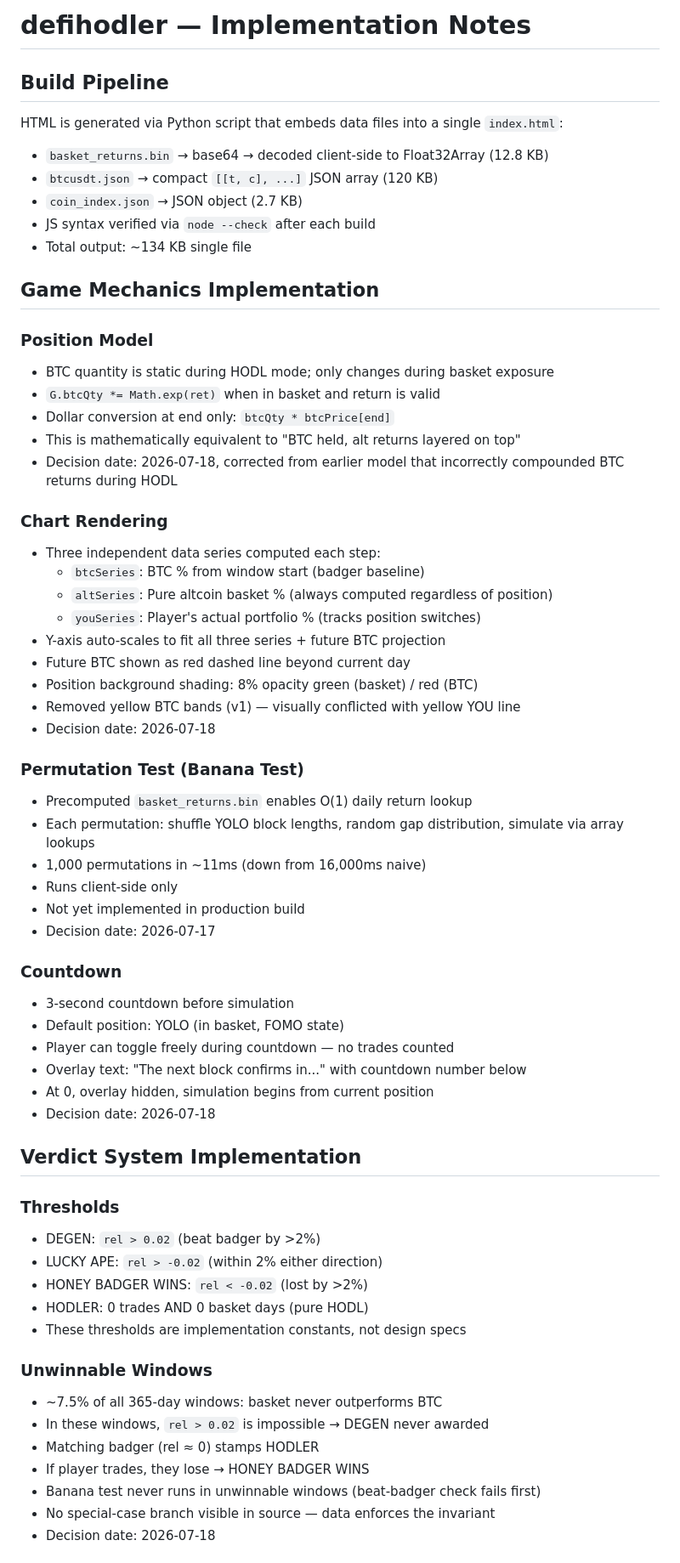
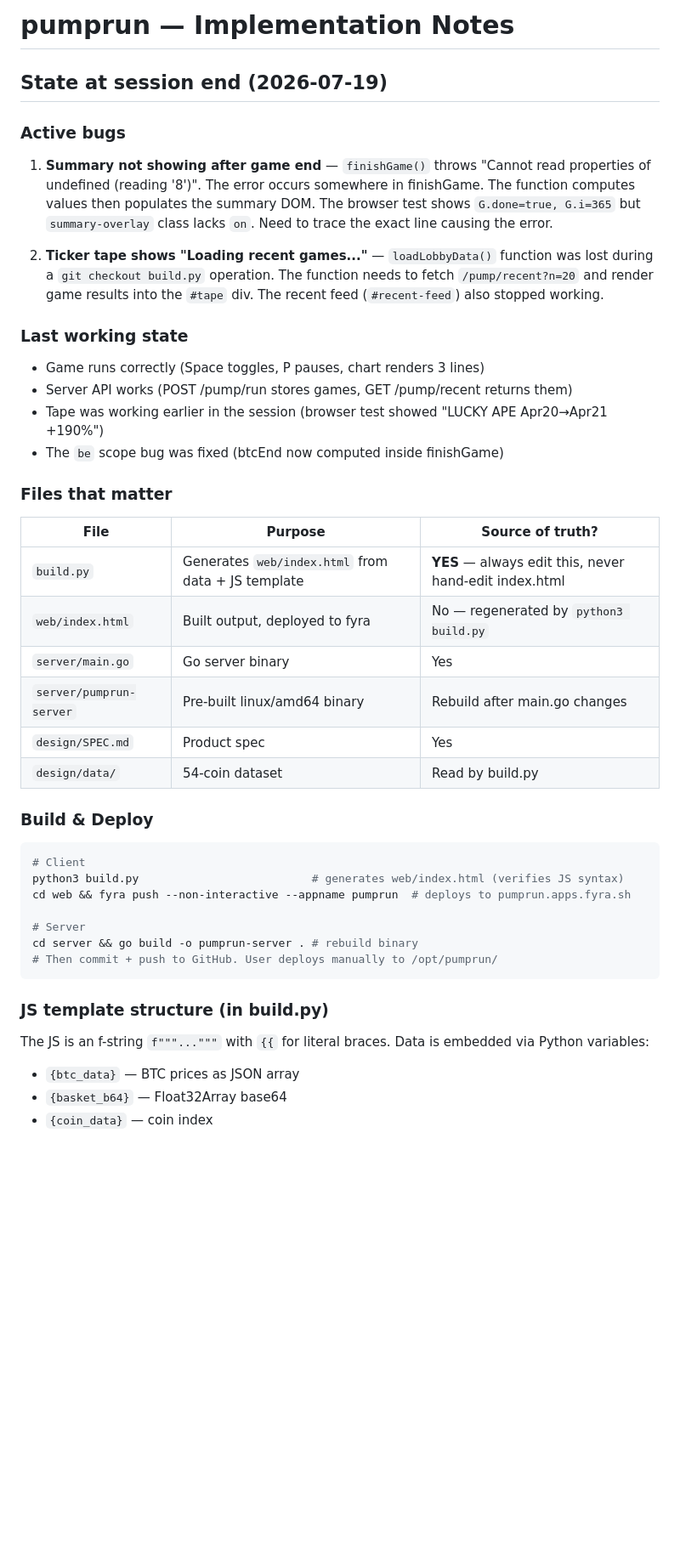
Before and after one commit to alvinjiang/pumprun, a Markdown page: design/NOTES.md, the part around one of its changes. Shown at 85% size. Rendered like a GitHub page; blank space fills up the shorter version.

Commit message:
Add comprehensive implementation notes for next session

````diff
--- a/design/NOTES.md
+++ b/design/NOTES.md
@@ -1,65 +1,44 @@
-# defihodler — Implementation Notes
+# pumprun — Implementation Notes
 
-## Build Pipeline
+## State at session end (2026-07-19)
 
-HTML is generated via Python script that embeds data files into a single `index.html`:
-- `basket_returns.bin` → base64 → decoded client-side to Float32Array (12.8 KB)
-- `btcusdt.json` → compact `[[t, c], ...]` JSON array (120 KB)
-- `coin_index.json` → JSON object (2.7 KB)
-- JS syntax verified via `node --check` after each build
-- Total output: ~134 KB single file
+### Active bugs
+1. **Summary not showing after game end** — `finishGame()` throws "Cannot read properties of undefined (reading '8')". The error occurs somewhere in finishGame. The function computes values then populates the summary DOM. The browser test shows `G.done=true, G.i=365` but `summary-overlay` class lacks `on`. Need to trace the exact line causing the error.
 
-## Game Mechanics Implementation
+2. **Ticker tape shows "Loading recent games..."** — `loadLobbyData()` function was lost during a `git checkout build.py` operation. The function needs to fetch `/pump/recent?n=20` and render game results into the `#tape` div. The recent feed (`#recent-feed`) also stopped working.
 
-### Position Model
-- BTC quantity is static during HODL mode; only changes during basket exposure
-- `G.btcQty *= Math.exp(ret)` when in basket and return is valid
-- Dollar conversion at end only: `btcQty * btcPrice[end]`
-- This is mathematically equivalent to "BTC held, alt returns layered on top"
-- Decision date: 2026-07-18, corrected from earlier model that incorrectly compounded BTC returns during HODL
+### Last working state
+- Game runs correctly (Space toggles, P pauses, chart renders 3 lines)
+- Server API works (POST /pump/run stores games, GET /pump/recent returns them)
+- Tape was working earlier in the session (browser test showed "LUCKY APE Apr20→Apr21 +190%")
+- The `be` scope bug was fixed (btcEnd now computed inside finishGame)
 
-### Chart Rendering
-- Three independent data series computed each step:
-  - `btcSeries`: BTC % from window start (badger baseline)
-  - `altSeries`: Pure altcoin basket % (always computed regardless of position)
-  - `youSeries`: Player's actual portfolio % (tracks position switches)
-- Y-axis auto-scales to fit all three series + future BTC projection
-- Future BTC shown as red dashed line beyond current day
-- Position background shading: 8% opacity green (basket) / red (BTC)
-- Removed yellow BTC bands (v1) — visually conflicted with yellow YOU line
-- Decision date: 2026-07-18
+### Files that matter
 
-### Permutation Test (Banana Test)
-- Precomputed `basket_returns.bin` enables O(1) daily return lookup
-- Each permutation: shuffle YOLO block lengths, random gap distribution, simulate via array lookups
-- 1,000 permutations in ~11ms (down from 16,000ms naive)
-- Runs client-side only
-- Not yet implemented in production build
-- Decision date: 2026-07-17
+| File | Purpose | Source of truth? |
+|------|---------|-----------------|
+| `build.py` | Generates `web/index.html` from data + JS template | **YES** — always edit this, never hand-edit index.html |
+| `web/index.html` | Built output, deployed to fyra | No — regenerated by `python3 build.py` |
+| `server/main.go` | Go server binary | Yes |
+| `server/pumprun-server` | Pre-built linux/amd64 binary | Rebuild after main.go changes |
+| `design/SPEC.md` | Product spec | Yes |
+| `design/data/` | 54-coin dataset | Read by build.py |
 
-### Countdown
-- 3-second countdown before simulation
-- Default position: YOLO (in basket, FOMO state)
-- Player can toggle freely during countdown — no trades counted
-- Overlay text: "The next block confirms in..." with countdown number below
-- At 0, overlay hidden, simulation begins from current position
-- Decision date: 2026-07-18
+### Build & Deploy
 
-## Verdict System Implementation
+```bash
+# Client
+python3 build.py                          # generates web/index.html (verifies JS syntax)
+cd web && fyra push --non-interactive --appname pumprun  # deploys to pumprun.apps.fyra.sh
 
-### Thresholds
-- DEGEN: `rel > 0.02` (beat badger by >2%)
-- LUCKY APE: `rel > -0.02` (within 2% either direction)
-- HONEY BADGER WINS: `rel < -0.02` (lost by >2%)
-- HODLER: 0 trades AND 0 basket days (pure HODL)
-- These thresholds are implementation constants, not design specs
+# Server
+cd server && go build -o pumprun-server . # rebuild binary
+# Then commit + push to GitHub. User deploys manually to /opt/pumprun/
+```
 
-### Unwinnable Windows
-- ~7.5% of all 365-day windows: basket never outperforms BTC
-- In these windows, `rel > 0.02` is impossible → DEGEN never awarded
-- Matching badger (rel ≈ 0) stamps HODLER
-- If player trades, they lose → HONEY BADGER WINS
-- Banana test never runs in unwinnable windows (beat-badger check fails first)
-- No special-case branch visible in source — data enforces the invariant
-- Decision date: 2026-07-18
+### JS template structure (in build.py)
+The JS is an f-string `f"""..."""` with `{{` for literal braces. Data is embedded via Python variables:
+- `{btc_data}` — BTC prices as JSON array
+- `{basket_b64}` — Float32Array base64
+- `{coin_data}` — coin index
 
````
Also changed, not shown: other parts of design/NOTES.md (+38 -91 lines).
